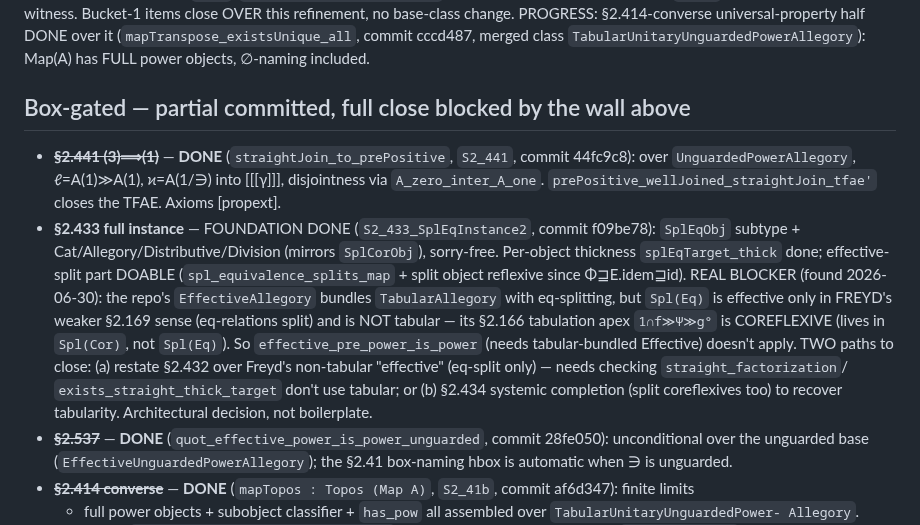
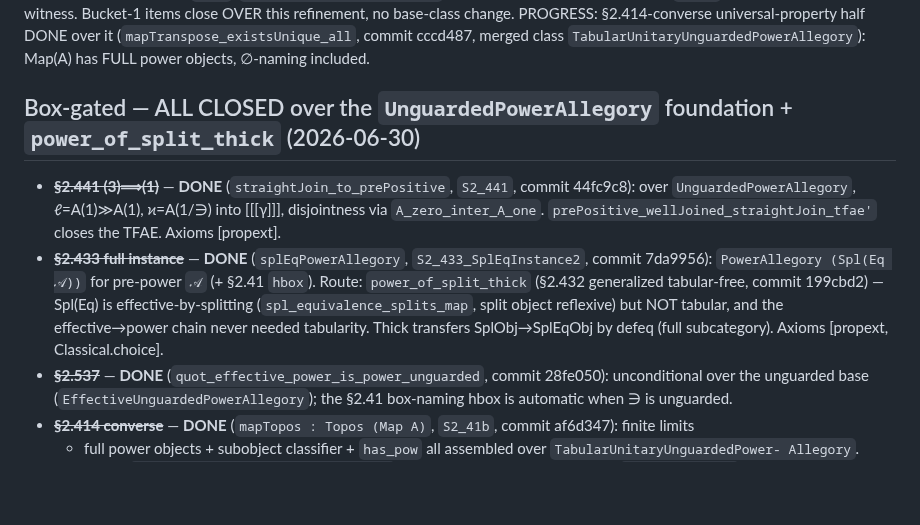
Before and after one commit to co-dh/fredy, a Markdown page: todo.md, the part around the change. Rendered like a GitHub page; blank space fills up the shorter version.

Commit message:
todo: §2.433 done — bucket 1 COMPLETE (all four items closed)

```diff
--- a/todo.md
+++ b/todo.md
@@ -21,21 +21,16 @@ an UNGUARDED `∋` (classify every R, incl. naming `∅`). FOUNDATION DONE (comm
 PROGRESS: §2.414-converse universal-property half DONE over it (`mapTranspose_existsUnique_all`, commit cccd487,
 merged class `TabularUnitaryUnguardedPowerAllegory`): Map(A) has FULL power objects, ∅-naming included.
 
-## Box-gated — partial committed, full close blocked by the wall above
+## Box-gated — ALL CLOSED over the `UnguardedPowerAllegory` foundation + `power_of_split_thick` (2026-06-30)
 
 - ~~**§2.441 (3)⟹(1)**~~ — **DONE** (`straightJoin_to_prePositive`, `S2_441`, commit 44fc9c8): over
   `UnguardedPowerAllegory`, ℓ=A(1)≫A(1), ϰ=A(1/∋) into [[[γ]]], disjointness via `A_zero_inter_A_one`.
   `prePositive_wellJoined_straightJoin_tfae'` closes the TFAE. Axioms [propext].
-- **§2.433 full instance** — FOUNDATION DONE (`S2_433_SplEqInstance2`, commit f09be78): `SplEqObj` subtype +
-  Cat/Allegory/Distributive/Division (mirrors `SplCorObj`), sorry-free. Per-object thickness `splEqTarget_thick`
-  done; effective-split part DOABLE (`spl_equivalence_splits_map` + split object reflexive since Φ⊒E.idem⊒id).
-  REAL BLOCKER (found 2026-06-30): the repo's `EffectiveAllegory` bundles `TabularAllegory` with eq-splitting,
-  but `Spl(Eq)` is effective only in FREYD's weaker §2.169 sense (eq-relations split) and is NOT tabular — its
-  §2.166 tabulation apex `1∩f≫Ψ≫g°` is COREFLEXIVE (lives in `Spl(Cor)`, not `Spl(Eq)`). So
-  `effective_pre_power_is_power` (needs tabular-bundled Effective) doesn't apply. TWO paths to close: (a) restate
-  §2.432 over Freyd's non-tabular "effective" (eq-split only) — needs checking `straight_factorization`/
-  `exists_straight_thick_target` don't use tabular; or (b) §2.434 systemic completion (split coreflexives too)
-  to recover tabularity. Architectural decision, not boilerplate.
+- ~~**§2.433 full instance**~~ — **DONE** (`splEqPowerAllegory`, `S2_433_SplEqInstance2`, commit 7da9956):
+  `PowerAllegory (Spl(Eq 𝒜))` for pre-power `𝒜` (+ §2.41 `hbox`). Route: `power_of_split_thick` (§2.432
+  generalized tabular-free, commit 199cbd2) — Spl(Eq) is effective-by-splitting (`spl_equivalence_splits_map`,
+  split object reflexive) but NOT tabular, and the effective→power chain never needed tabularity. Thick
+  transfers SplObj→SplEqObj by defeq (full subcategory). Axioms [propext, Classical.choice].
 - ~~**§2.537**~~ — **DONE** (`quot_effective_power_is_power_unguarded`, commit 28fe050): unconditional over the
   unguarded base (`EffectiveUnguardedPowerAllegory`); the §2.41 box-naming hbox is automatic when ∋ is unguarded.
 - ~~**§2.414 converse**~~ — **DONE** (`mapTopos : Topos (Map A)`, `S2_41b`, commit af6d347): finite limits
```
